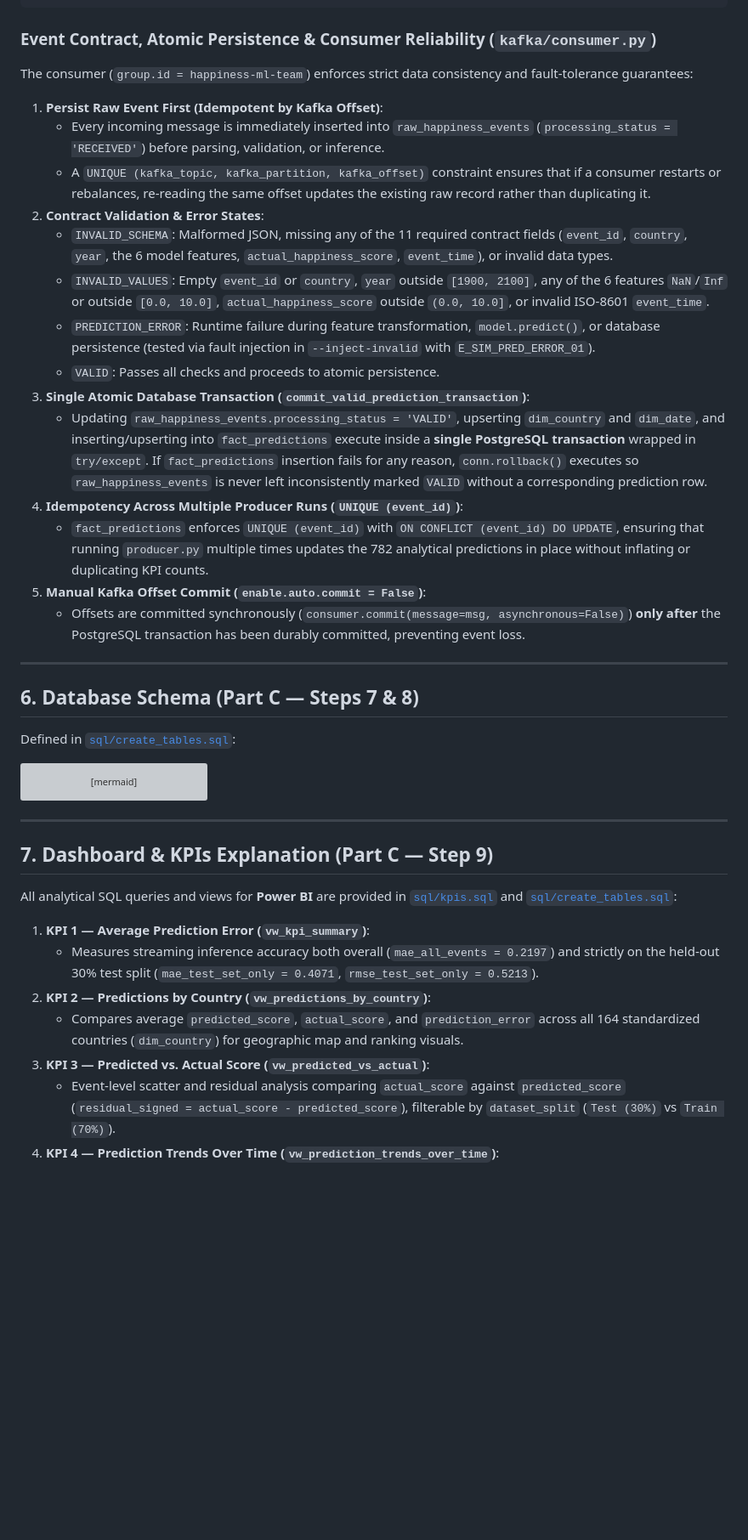
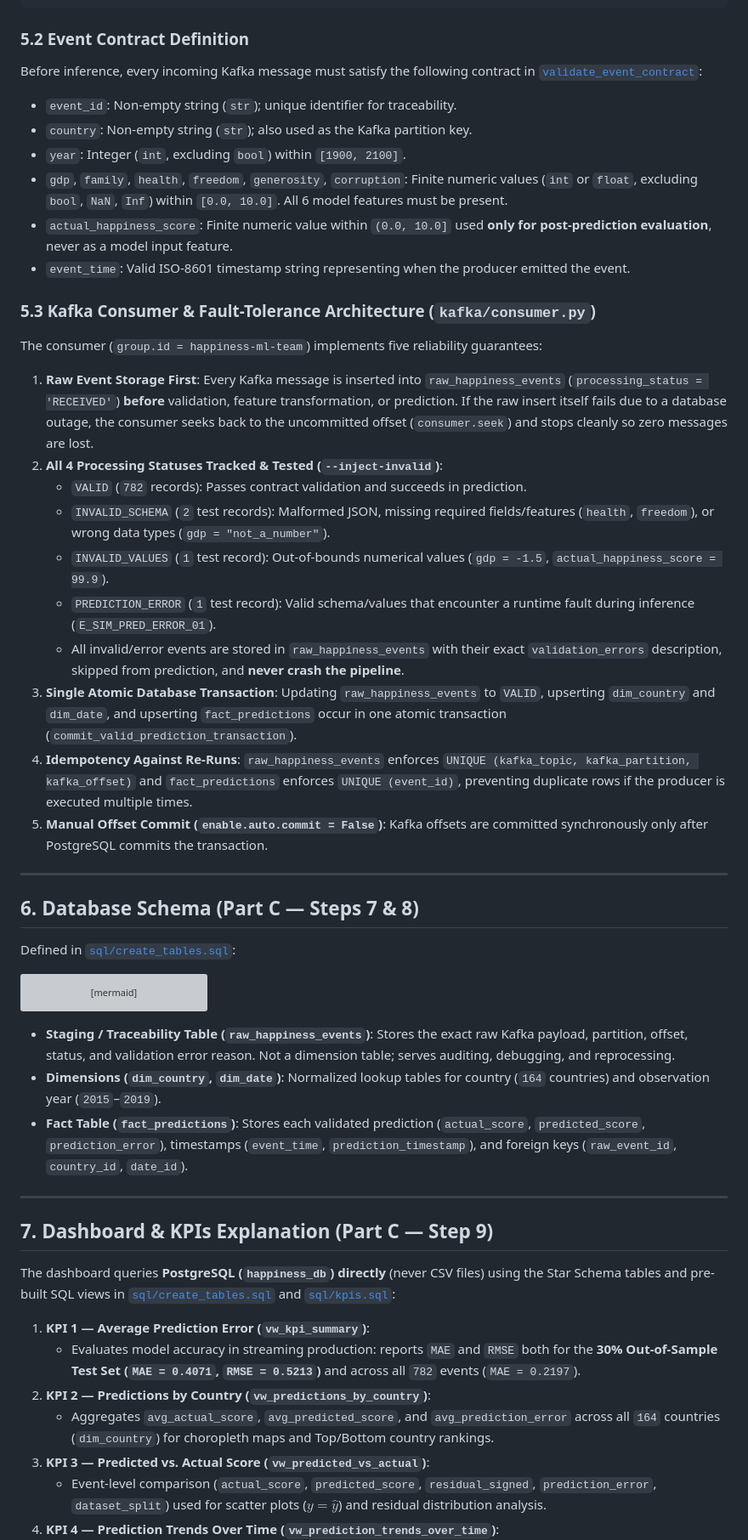
Before and after one commit to sebastianmanrique-0731/WorkShop-3, a Markdown page: README.md, the part around one of its changes. Shown at 85% size. GitHub-like rendering; blank space fills up the shorter version; grey boxes are pictures that could not be loaded.

````diff
--- a/README.md
+++ b/README.md
@@ -137,22 +168,27 @@ WorkShop-3/
 }
 ```
 
-### Event Contract, Atomic Persistence & Consumer Reliability (`kafka/consumer.py`)
-The consumer (`group.id = happiness-ml-team`) enforces strict data consistency and fault-tolerance guarantees:
-1. **Persist Raw Event First (Idempotent by Kafka Offset)**:
-   - Every incoming message is immediately inserted into `raw_happiness_events` (`processing_status = 'RECEIVED'`) before parsing, validation, or inference.
-   - A `UNIQUE (kafka_topic, kafka_partition, kafka_offset)` constraint ensures that if a consumer restarts or rebalances, re-reading the same offset updates the existing raw record rather than duplicating it.
-2. **Contract Validation & Error States**:
-   - `INVALID_SCHEMA`: Malformed JSON, missing any of the 11 required contract fields (`event_id`, `country`, `year`, the 6 model features, `actual_happiness_score`, `event_time`), or invalid data types.
-   - `INVALID_VALUES`: Empty `event_id` or `country`, `year` outside `[1900, 2100]`, any of the 6 features `NaN`/`Inf` or outside `[0.0, 10.0]`, `actual_happiness_score` outside `(0.0, 10.0]`, or invalid ISO-8601 `event_time`.
-   - `PREDICTION_ERROR`: Runtime failure during feature transformation, `model.predict()`, or database persistence (tested via fault injection in `--inject-invalid` with `E_SIM_PRED_ERROR_01`).
-   - `VALID`: Passes all checks and proceeds to atomic persistence.
-3. **Single Atomic Database Transaction (`commit_valid_prediction_transaction`)**:
-   - Updating `raw_happiness_events.processing_status = 'VALID'`, upserting `dim_country` and `dim_date`, and inserting/upserting into `fact_predictions` execute inside a **single PostgreSQL transaction** wrapped in `try/except`. If `fact_predictions` insertion fails for any reason, `conn.rollback()` executes so `raw_happiness_events` is never left inconsistently marked `VALID` without a corresponding prediction row.
-4. **Idempotency Across Multiple Producer Runs (`UNIQUE (event_id)`)**:
-   - `fact_predictions` enforces `UNIQUE (event_id)` with `ON CONFLICT (event_id) DO UPDATE`, ensuring that running `producer.py` multiple times updates the 782 analytical predictions in place without inflating or duplicating KPI counts.
-5. **Manual Kafka Offset Commit (`enable.auto.commit = False`)**:
-   - Offsets are committed synchronously (`consumer.commit(message=msg, asynchronous=False)`) **only after** the PostgreSQL transaction has been durably committed, preventing event loss.
+### 5.2 Event Contract Definition
+Before inference, every incoming Kafka message must satisfy the following contract in [`validate_event_contract`](kafka/consumer.py):
+- `event_id`: Non-empty string (`str`); unique identifier for traceability.
+- `country`: Non-empty string (`str`); also used as the Kafka partition key.
+- `year`: Integer (`int`, excluding `bool`) within `[1900, 2100]`.
+- `gdp`, `family`, `health`, `freedom`, `generosity`, `corruption`: Finite numeric values (`int` or `float`, excluding `bool`, `NaN`, `Inf`) within `[0.0, 10.0]`. All 6 model features must be present.
+- `actual_happiness_score`: Finite numeric value within `(0.0, 10.0]` used **only for post-prediction evaluation**, never as a model input feature.
+- `event_time`: Valid ISO-8601 timestamp string representing when the producer emitted the event.
+
+### 5.3 Kafka Consumer & Fault-Tolerance Architecture (`kafka/consumer.py`)
+The consumer (`group.id = happiness-ml-team`) implements five reliability guarantees:
+1. **Raw Event Storage First**: Every Kafka message is inserted into `raw_happiness_events` (`processing_status = 'RECEIVED'`) **before** validation, feature transformation, or prediction. If the raw insert itself fails due to a database outage, the consumer seeks back to the uncommitted offset (`consumer.seek`) and stops cleanly so zero messages are lost.
+2. **All 4 Processing Statuses Tracked & Tested (`--inject-invalid`)**:
+   - `VALID` (`782` records): Passes contract validation and succeeds in prediction.
+   - `INVALID_SCHEMA` (`2` test records): Malformed JSON, missing required fields/features (`health`, `freedom`), or wrong data types (`gdp = "not_a_number"`).
+   - `INVALID_VALUES` (`1` test record): Out-of-bounds numerical values (`gdp = -1.5`, `actual_happiness_score = 99.9`).
+   - `PREDICTION_ERROR` (`1` test record): Valid schema/values that encounter a runtime fault during inference (`E_SIM_PRED_ERROR_01`).
+   - All invalid/error events are stored in `raw_happiness_events` with their exact `validation_errors` description, skipped from prediction, and **never crash the pipeline**.
+3. **Single Atomic Database Transaction**: Updating `raw_happiness_events` to `VALID`, upserting `dim_country` and `dim_date`, and upserting `fact_predictions` occur in one atomic transaction (`commit_valid_prediction_transaction`).
+4. **Idempotency Against Re-Runs**: `raw_happiness_events` enforces `UNIQUE (kafka_topic, kafka_partition, kafka_offset)` and `fact_predictions` enforces `UNIQUE (event_id)`, preventing duplicate rows if the producer is executed multiple times.
+5. **Manual Offset Commit (`enable.auto.commit = False`)**: Kafka offsets are committed synchronously only after PostgreSQL commits the transaction.
 
 ---
 
@@ -212,16 +248,20 @@ erDiagram
     }
 ```
 
+- **Staging / Traceability Table (`raw_happiness_events`)**: Stores the exact raw Kafka payload, partition, offset, status, and validation error reason. Not a dimension table; serves auditing, debugging, and reprocessing.
+- **Dimensions (`dim_country`, `dim_date`)**: Normalized lookup tables for country (`164` countries) and observation year (`2015`–`2019`).
+- **Fact Table (`fact_predictions`)**: Stores each validated prediction (`actual_score`, `predicted_score`, `prediction_error`), timestamps (`event_time`, `prediction_timestamp`), and foreign keys (`raw_event_id`, `country_id`, `date_id`).
+
 ---
 
 ## 7. Dashboard & KPIs Explanation (Part C — Step 9)
 
-All analytical SQL queries and views for **Power BI** are provided in [`sql/kpis.sql`](sql/kpis.sql) and [`sql/create_tables.sql`](sql/create_tables.sql):
+The dashboard queries **PostgreSQL (`happiness_db`) directly** (never CSV files) using the Star Schema tables and pre-built SQL views in [`sql/create_tables.sql`](sql/create_tables.sql) and [`sql/kpis.sql`](sql/kpis.sql):
 
 1. **KPI 1 — Average Prediction Error (`vw_kpi_summary`)**:
-   - Measures streaming inference accuracy both overall (`mae_all_events = 0.2197`) and strictly on the held-out 30% test split (`mae_test_set_only = 0.4071`, `rmse_test_set_only = 0.5213`).
+   - Evaluates model accuracy in streaming production: reports `MAE` and `RMSE` both for the **30% Out-of-Sample Test Set (`MAE = 0.4071`, `RMSE = 0.5213`)** and across all `782` events (`MAE = 0.2197`).
 2. **KPI 2 — Predictions by Country (`vw_predictions_by_country`)**:
-   - Compares average `predicted_score`, `actual_score`, and `prediction_error` across all 164 standardized countries (`dim_country`) for geographic map and ranking visuals.
+   - Aggregates `avg_actual_score`, `avg_predicted_score`, and `avg_prediction_error` across all `164` countries (`dim_country`) for choropleth maps and Top/Bottom country rankings.
 3. **KPI 3 — Predicted vs. Actual Score (`vw_predicted_vs_actual`)**:
-   - Event-level scatter and residual analysis comparing `actual_score` against `predicted_score` (`residual_signed = actual_score - predicted_score`), filterable by `dataset_split` (`Test (30%)` vs `Train (70%)`).
+   - Event-level comparison (`actual_score`, `predicted_score`, `residual_signed`, `prediction_error`, `dataset_split`) used for scatter plots ($y = \hat{y}$) and residual distribution analysis.
 4. **KPI 4 — Prediction Trends Over Time (`vw_prediction_trends_over_time`)**:
````
Also changed, not shown: other parts of README.md (+116 -77 lines), imagenes/architecture.jpg (added), 3 other files.
